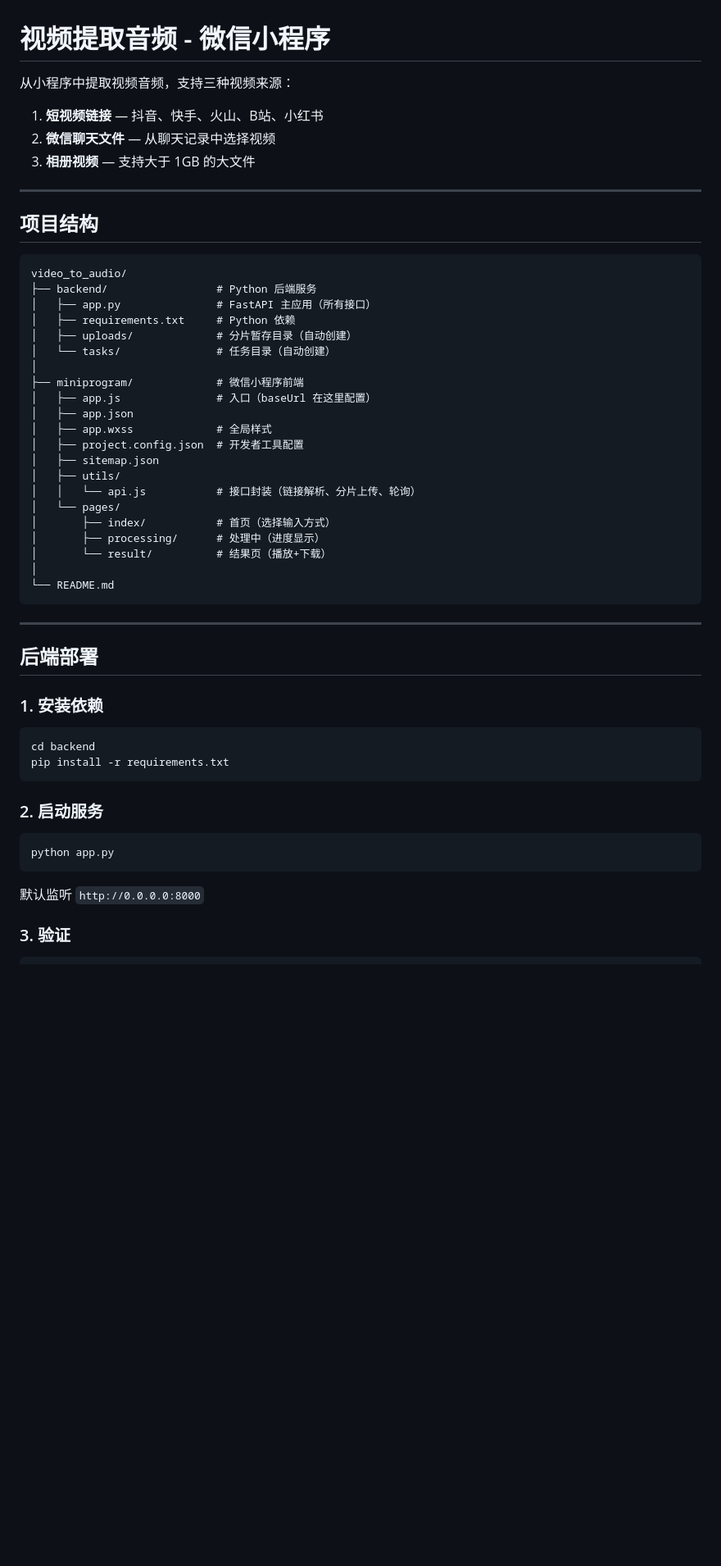
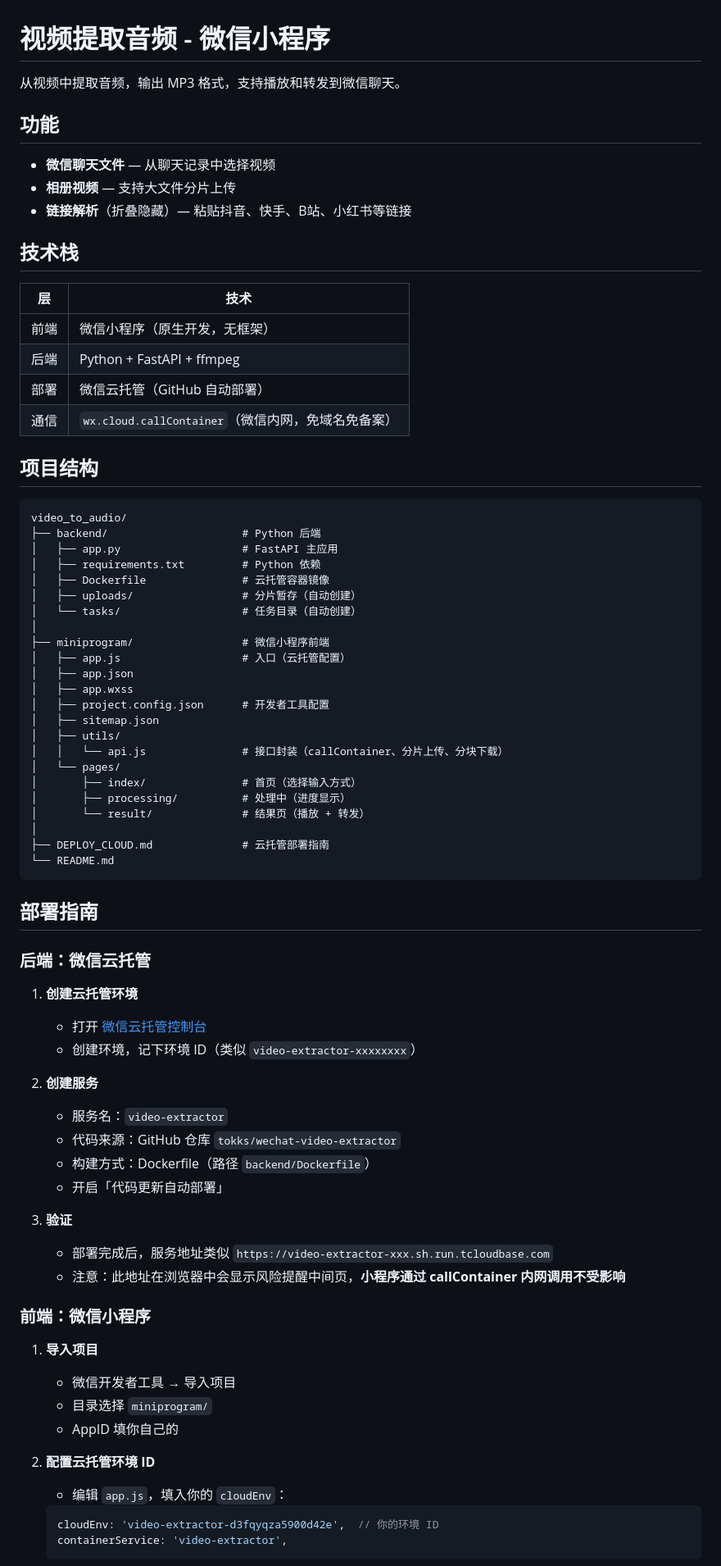
Before and after one commit to tokks/wechat-video-extractor, a Markdown page: README.md, the part around one of its changes. Shown at 82% size. Rendered like a GitHub page; blank space fills up the shorter version.

Commit message:
docs: 重写 README，补充完整踩坑记录和部署指南
- 更新架构说明：callContainer 内网调用，免域名免备案
- 补充 callContainer 限制与对策表（100KB 请求体、1MB 响应体）
- 记录 12 个开发踩坑问题及解决方案
- 更新部署指南为云托管方案
- 更新接口列表（新增 audio-base64 分块端点）

````diff
--- a/README.md
+++ b/README.md
@@ -1,56 +1,79 @@
 # 视频提取音频 - 微信小程序
 
-从小程序中提取视频音频，支持三种视频来源：
-1. **短视频链接** — 抖音、快手、火山、B站、小红书
-2. **微信聊天文件** — 从聊天记录中选择视频
-3. **相册视频** — 支持大于 1GB 的大文件
+从视频中提取音频，输出 MP3 格式，支持播放和转发到微信聊天。
 
----
+## 功能
+
+- **微信聊天文件** — 从聊天记录中选择视频
+- **相册视频** — 支持大文件分片上传
+- **链接解析**（折叠隐藏）— 粘贴抖音、快手、B站、小红书等链接
+
+## 技术栈
+
+| 层 | 技术 |
+|---|---|
+| 前端 | 微信小程序（原生开发，无框架） |
+| 后端 | Python + FastAPI + ffmpeg |
+| 部署 | 微信云托管（GitHub 自动部署） |
+| 通信 | `wx.cloud.callContainer`（微信内网，免域名免备案） |
 
 ## 项目结构
 
 ```
 video_to_audio/
-├── backend/                 # Python 后端服务
-│   ├── app.py               # FastAPI 主应用（所有接口）
-│   ├── requirements.txt     # Python 依赖
-│   ├── uploads/             # 分片暂存目录（自动创建）
-│   └── tasks/               # 任务目录（自动创建）
+├── backend/                     # Python 后端
+│   ├── app.py                   # FastAPI 主应用
+│   ├── requirements.txt         # Python 依赖
+│   ├── Dockerfile               # 云托管容器镜像
+│   ├── uploads/                 # 分片暂存（自动创建）
+│   └── tasks/                   # 任务目录（自动创建）
 │
-├── miniprogram/             # 微信小程序前端
-│   ├── app.js               # 入口（baseUrl 在这里配置）
+├── miniprogram/                 # 微信小程序前端
+│   ├── app.js                   # 入口（云托管配置）
 │   ├── app.json
-│   ├── app.wxss             # 全局样式
-│   ├── project.config.json  # 开发者工具配置
+│   ├── app.wxss
+│   ├── project.config.json      # 开发者工具配置
 │   ├── sitemap.json
 │   ├── utils/
-│   │   └── api.js           # 接口封装（链接解析、分片上传、轮询）
+│   │   └── api.js               # 接口封装（callContainer、分片上传、分块下载）
 │   └── pages/
-│       ├── index/           # 首页（选择输入方式）
-│       ├── processing/      # 处理中（进度显示）
-│       └── result/          # 结果页（播放+下载）
+│       ├── index/               # 首页（选择输入方式）
+│       ├── processing/          # 处理中（进度显示）
+│       └── result/              # 结果页（播放 + 转发）
 │
+├── DEPLOY_CLOUD.md              # 云托管部署指南
 └── README.md
 ```
 
----
+## 部署指南
 
-## 后端部署
+### 后端：微信云托管
 
-### 1. 安装依赖
+1. **创建云托管环境**
+   - 打开 [微信云托管控制台](https://cloud.weixin.qq.com/cloudrun)
+   - 创建环境，记下环境 ID（类似 `video-extractor-xxxxxxxx`）
 
-```bash
-cd backend
-pip install -r requirements.txt
-```
+2. **创建服务**
+   - 服务名：`video-extractor`
+   - 代码来源：GitHub 仓库 `tokks/wechat-video-extractor`
+   - 构建方式：Dockerfile（路径 `backend/Dockerfile`）
+   - 开启「代码更新自动部署」
 
-### 2. 启动服务
+3. **验证**
+   - 部署完成后，服务地址类似 `https://video-extractor-xxx.sh.run.tcloudbase.com`
+   - 注意：此地址在浏览器中会显示风险提醒中间页，**小程序通过 callContainer 内网调用不受影响**
 
-```bash
-python app.py
-```
+### 前端：微信小程序
 
-默认监听 `http://0.0.0.0:8000`
+1. **导入项目**
+   - 微信开发者工具 → 导入项目
+   - 目录选择 `miniprogram/`
+   - AppID 填你自己的
 
-### 3. 验证
+2. **配置云托管环境 ID**
+   - 编辑 `app.js`，填入你的 `cloudEnv`：
+   ```javascript
+   cloudEnv: 'video-extractor-d3fqyqza5900d42e',  // 你的环境 ID
+   containerService: 'video-extractor',
+   ```
 
````
Also changed, not shown: other parts of README.md (+118 -61 lines).
